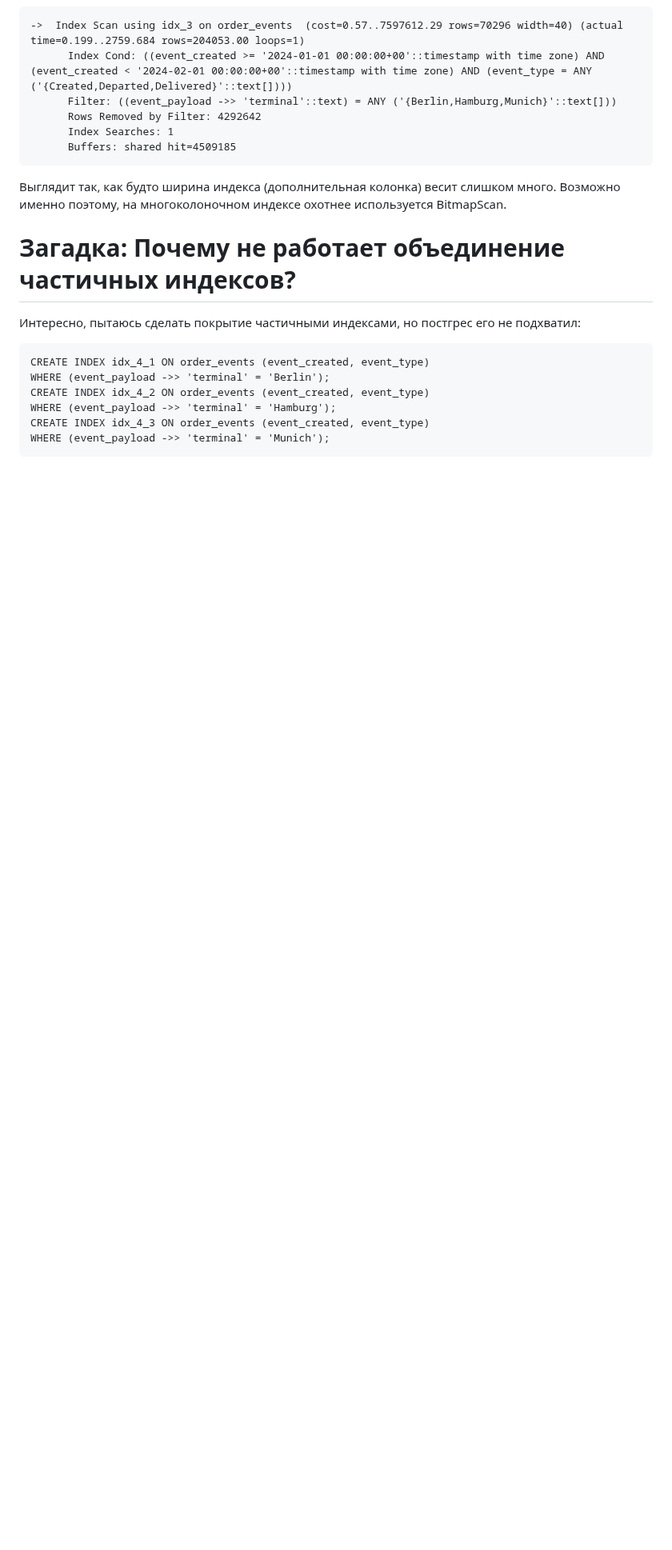
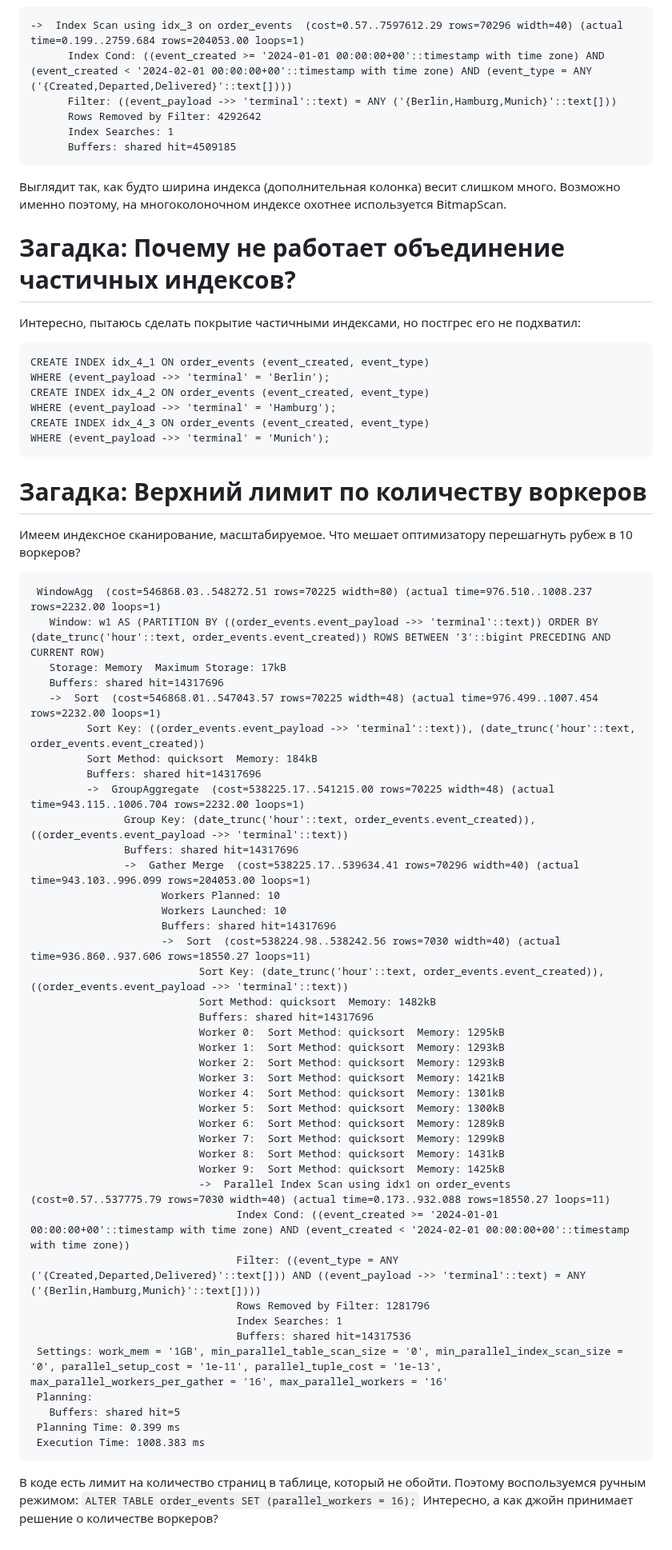
Before and after one commit to danolivo/conf, a Markdown page: 2025-RTABench/notes-discover-query-0.md, the part around the change. Shown at 80% size. Rendered like a GitHub page; blank space fills up the shorter version.

````diff
--- a/2025-RTABench/notes-discover-query-0.md
+++ b/2025-RTABench/notes-discover-query-0.md
@@ -187,3 +187,50 @@ WHERE (event_payload ->> 'terminal' = 'Hamburg');
 CREATE INDEX idx_4_3 ON order_events (event_created, event_type)
 WHERE (event_payload ->> 'terminal' = 'Munich');
 ```
+# Загадка: Верхний лимит по количеству воркеров
+Имеем индексное сканирование, масштабируемое. Что мешает оптимизатору перешагнуть рубеж в 10 воркеров?
+```
+ WindowAgg  (cost=546868.03..548272.51 rows=70225 width=80) (actual time=976.510..1008.237 rows=2232.00 loops=1)
+   Window: w1 AS (PARTITION BY ((order_events.event_payload ->> 'terminal'::text)) ORDER BY (date_trunc('hour'::text, order_events.event_created)) ROWS BETWEEN '3'::bigint PRECEDING AND CURRENT ROW)
+   Storage: Memory  Maximum Storage: 17kB
+   Buffers: shared hit=14317696
+   ->  Sort  (cost=546868.01..547043.57 rows=70225 width=48) (actual time=976.499..1007.454 rows=2232.00 loops=1)
+         Sort Key: ((order_events.event_payload ->> 'terminal'::text)), (date_trunc('hour'::text, order_events.event_created))
+         Sort Method: quicksort  Memory: 184kB
+         Buffers: shared hit=14317696
+         ->  GroupAggregate  (cost=538225.17..541215.00 rows=70225 width=48) (actual time=943.115..1006.704 rows=2232.00 loops=1)
+               Group Key: (date_trunc('hour'::text, order_events.event_created)), ((order_events.event_payload ->> 'terminal'::text))
+               Buffers: shared hit=14317696
+               ->  Gather Merge  (cost=538225.17..539634.41 rows=70296 width=40) (actual time=943.103..996.099 rows=204053.00 loops=1)
+                     Workers Planned: 10
+                     Workers Launched: 10
+                     Buffers: shared hit=14317696
+                     ->  Sort  (cost=538224.98..538242.56 rows=7030 width=40) (actual time=936.860..937.606 rows=18550.27 loops=11)
+                           Sort Key: (date_trunc('hour'::text, order_events.event_created)), ((order_events.event_payload ->> 'terminal'::text))
+                           Sort Method: quicksort  Memory: 1482kB
+                           Buffers: shared hit=14317696
+                           Worker 0:  Sort Method: quicksort  Memory: 1295kB
+                           Worker 1:  Sort Method: quicksort  Memory: 1293kB
+                           Worker 2:  Sort Method: quicksort  Memory: 1293kB
+                           Worker 3:  Sort Method: quicksort  Memory: 1421kB
+                           Worker 4:  Sort Method: quicksort  Memory: 1301kB
+                           Worker 5:  Sort Method: quicksort  Memory: 1300kB
+                           Worker 6:  Sort Method: quicksort  Memory: 1289kB
+                           Worker 7:  Sort Method: quicksort  Memory: 1299kB
+                           Worker 8:  Sort Method: quicksort  Memory: 1431kB
+                           Worker 9:  Sort Method: quicksort  Memory: 1425kB
+                           ->  Parallel Index Scan using idx1 on order_events  (cost=0.57..537775.79 rows=7030 width=40) (actual time=0.173..932.088 rows=18550.27 loops=11)
+                                 Index Cond: ((event_created >= '2024-01-01 00:00:00+00'::timestamp with time zone) AND (event_created < '2024-02-01 00:00:00+00'::timestamp with time zone))
+                                 Filter: ((event_type = ANY ('{Created,Departed,Delivered}'::text[])) AND ((event_payload ->> 'terminal'::text) = ANY ('{Berlin,Hamburg,Munich}'::text[])))
+                                 Rows Removed by Filter: 1281796
+                                 Index Searches: 1
+                                 Buffers: shared hit=14317536
+ Settings: work_mem = '1GB', min_parallel_table_scan_size = '0', min_parallel_index_scan_size = '0', parallel_setup_cost = '1e-11', parallel_tuple_cost = '1e-13', max_parallel_workers_per_gather = '16', max_parallel_workers = '16'
+ Planning:
+   Buffers: shared hit=5
+ Planning Time: 0.399 ms
+ Execution Time: 1008.383 ms
+```
+В коде есть лимит на количество страниц в таблице, который не обойти. Поэтому воспользуемся ручным режимом:
+`ALTER TABLE order_events SET (parallel_workers = 16);`
+Интересно, а как джойн принимает решение о количестве воркеров?
````
